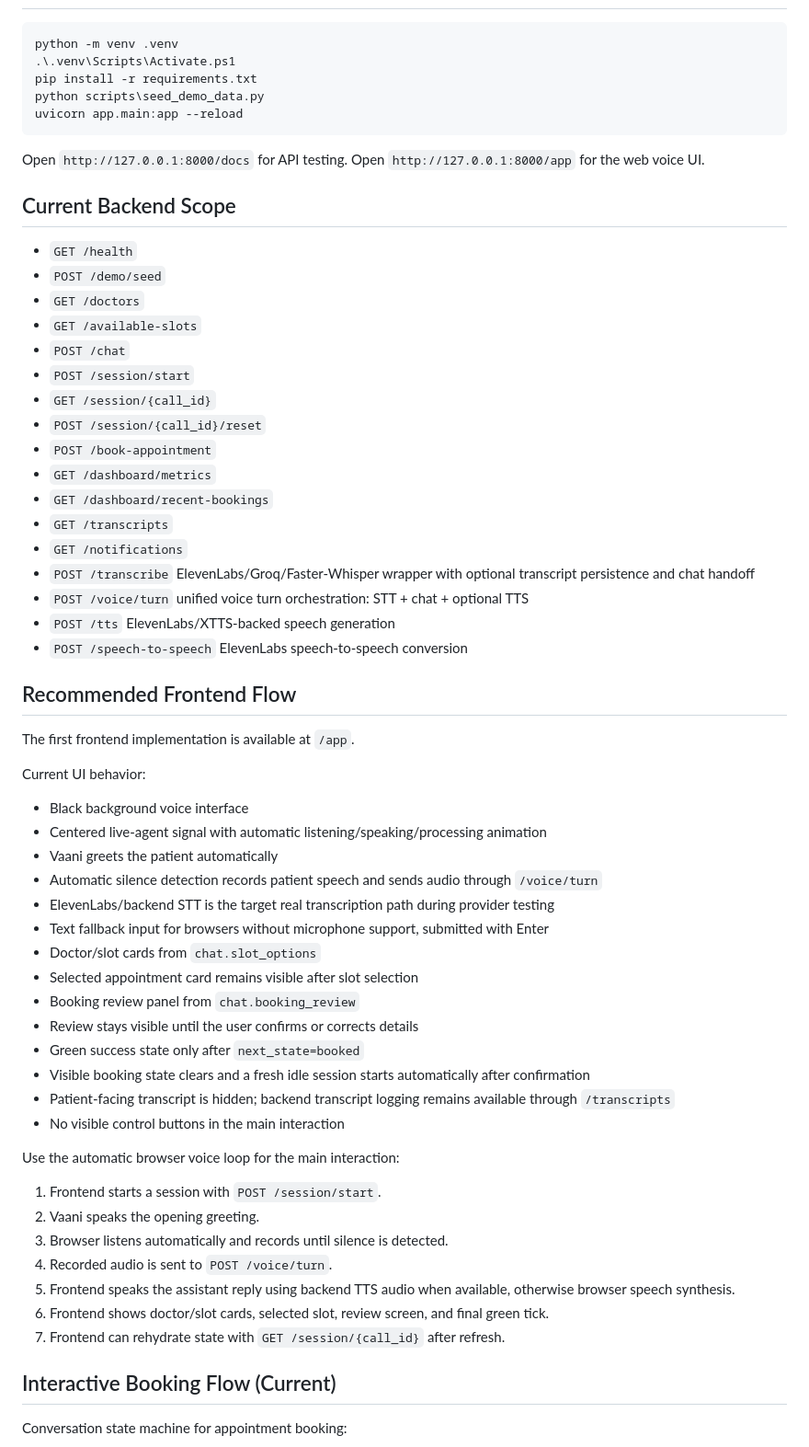
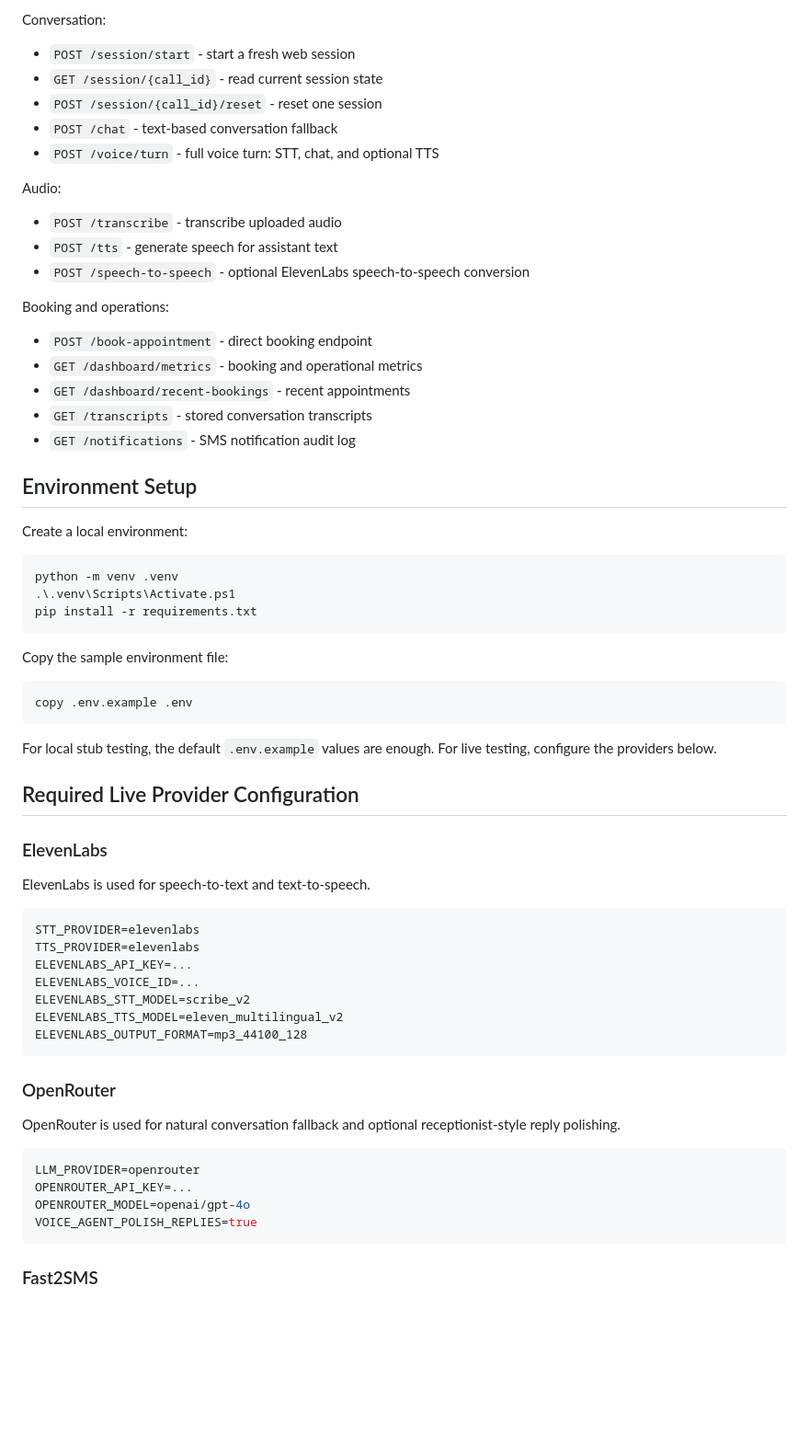
Before and after one commit to Sree2k3/VaaniAI, a Markdown page: README.md, the part around one of its changes. Shown at 92% size. GitHub-like rendering; blank space fills up the shorter version.

````diff
--- a/README.md
+++ b/README.md
@@ -46,67 +156,69 @@ Not required for this demo MVP:
+Conversation:
+
+- `POST /session/start` - start a fresh web session
+- `GET /session/{call_id}` - read current session state
+- `POST /session/{call_id}/reset` - reset one session
+- `POST /chat` - text-based conversation fallback
+- `POST /voice/turn` - full voice turn: STT, chat, and optional TTS
+
+Audio:
+
+- `POST /transcribe` - transcribe uploaded audio
+- `POST /tts` - generate speech for assistant text
+- `POST /speech-to-speech` - optional ElevenLabs speech-to-speech conversion
+
+Booking and operations:
+
+- `POST /book-appointment` - direct booking endpoint
+- `GET /dashboard/metrics` - booking and operational metrics
+- `GET /dashboard/recent-bookings` - recent appointments
+- `GET /transcripts` - stored conversation transcripts
+- `GET /notifications` - SMS notification audit log
+
+## Environment Setup
+
+Create a local environment:
 
 ```powershell
 python -m venv .venv
 .\.venv\Scripts\Activate.ps1
 pip install -r requirements.txt
-python scripts\seed_demo_data.py
-uvicorn app.main:app --reload
 ```
 
-Open `http://127.0.0.1:8000/docs` for API testing.
-Open `http://127.0.0.1:8000/app` for the web voice UI.
+Copy the sample environment file:
 
-## Current Backend Scope
+```powershell
+copy .env.example .env
+```
 
-- `GET /health`
-- `POST /demo/seed`
-- `GET /doctors`
-- `GET /available-slots`
-- `POST /chat`
-- `POST /session/start`
-- `GET /session/{call_id}`
-- `POST /session/{call_id}/reset`
-- `POST /book-appointment`
-- `GET /dashboard/metrics`
-- `GET /dashboard/recent-bookings`
-- `GET /transcripts`
-- `GET /notifications`
-- `POST /transcribe` ElevenLabs/Groq/Faster-Whisper wrapper with optional transcript persistence and chat handoff
-- `POST /voice/turn` unified voice turn orchestration: STT + chat + optional TTS
-- `POST /tts` ElevenLabs/XTTS-backed speech generation
-- `POST /speech-to-speech` ElevenLabs speech-to-speech conversion
+For local stub testing, the default `.env.example` values are enough. For live testing, configure the providers below.
 
-## Recommended Frontend Flow
+## Required Live Provider Configuration
 
-The first frontend implementation is available at `/app`.
+### ElevenLabs
 
-Current UI behavior:
+ElevenLabs is used for speech-to-text and text-to-speech.
 
-- Black background voice interface
-- Centered live-agent signal with automatic listening/speaking/processing animation
-- Vaani greets the patient automatically
-- Automatic silence detection records patient speech and sends audio through `/voice/turn`
-- ElevenLabs/backend STT is the target real transcription path during provider testing
-- Text fallback input for browsers without microphone support, submitted with Enter
-- Doctor/slot cards from `chat.slot_options`
-- Selected appointment card remains visible after slot selection
-- Booking review panel from `chat.booking_review`
-- Review stays visible until the user confirms or corrects details
-- Green success state only after `next_state=booked`
-- Visible booking state clears and a fresh idle session starts automatically after confirmation
-- Patient-facing transcript is hidden; backend transcript logging remains available through `/transcripts`
-- No visible control buttons in the main interaction
+```env
+STT_PROVIDER=elevenlabs
+TTS_PROVIDER=elevenlabs
+ELEVENLABS_API_KEY=...
+ELEVENLABS_VOICE_ID=...
+ELEVENLABS_STT_MODEL=scribe_v2
+ELEVENLABS_TTS_MODEL=eleven_multilingual_v2
+ELEVENLABS_OUTPUT_FORMAT=mp3_44100_128
+```
 
-Use the automatic browser voice loop for the main interaction:
+### OpenRouter
 
-1. Frontend starts a session with `POST /session/start`.
-2. Vaani speaks the opening greeting.
-3. Browser listens automatically and records until silence is detected.
-4. Recorded audio is sent to `POST /voice/turn`.
-5. Frontend speaks the assistant reply using backend TTS audio when available, otherwise browser speech synthesis.
-6. Frontend shows doctor/slot cards, selected slot, review screen, and final green tick.
-7. Frontend can rehydrate state with `GET /session/{call_id}` after refresh.
+OpenRouter is used for natural conversation fallback and optional receptionist-style reply polishing.
 
-## Interactive Booking Flow (Current)
+```env
+LLM_PROVIDER=openrouter
+OPENROUTER_API_KEY=...
+OPENROUTER_MODEL=openai/gpt-4o
+VOICE_AGENT_POLISH_REPLIES=true
+```
 
-Conversation state machine for appointment booking:
+### Fast2SMS
 
````
Also changed, not shown: other parts of README.md (+259 -193 lines).
